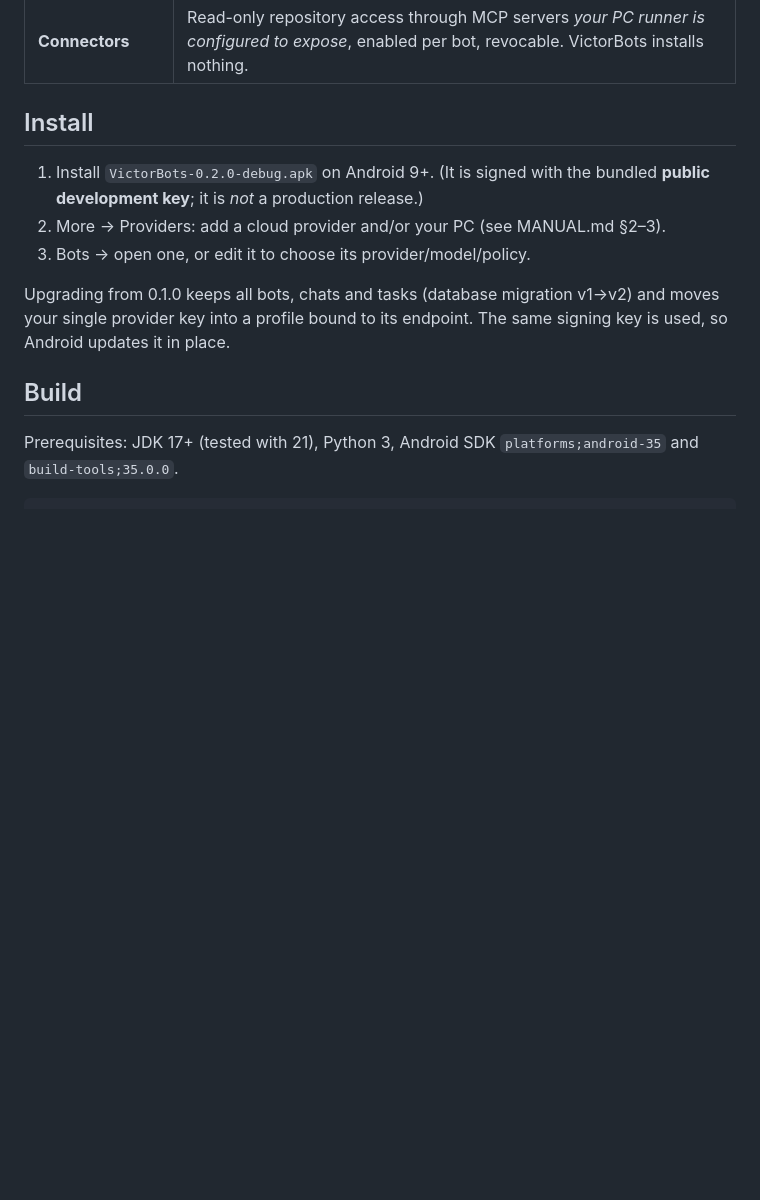
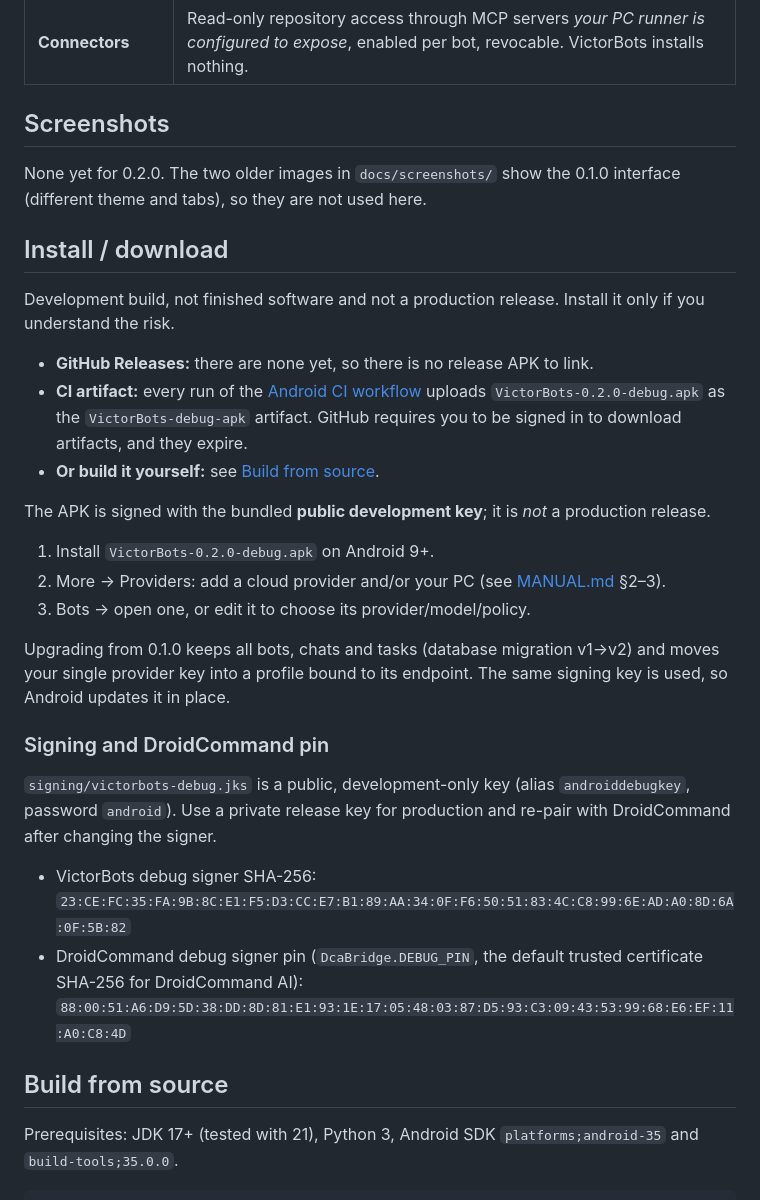
Before and after one commit to Victorious93/VictorBots, a Markdown page: README.md, the part around one of its changes. Rendered like a GitHub page; blank space fills up the shorter version.

```diff
--- a/README.md
+++ b/README.md
@@ -24,15 +41,34 @@ VictorBots owns bot profiles, conversations, team coordination, memory controls
 | **Routines** | Opt-in, created switched off. PC routines run on the PC runner's clock (continue when the phone is offline). Phone routines use Android's inexact JobScheduler (≈15 min at best) and the same policy. A run is *succeeded* only after its work finished. |
 | **Connectors** | Read-only repository access through MCP servers *your PC runner is configured to expose*, enabled per bot, revocable. VictorBots installs nothing. |
 
-## Install
+## Screenshots
 
-1. Install `VictorBots-0.2.0-debug.apk` on Android 9+. (It is signed with the bundled **public development key**; it is *not* a production release.)
-2. More → Providers: add a cloud provider and/or your PC (see MANUAL.md §2–3).
+None yet for 0.2.0. The two older images in `docs/screenshots/` show the 0.1.0 interface (different theme and tabs), so they are not used here.
+
+## Install / download
+
+Development build, not finished software and not a production release. Install it only if you understand the risk.
+
+- **GitHub Releases:** there are none yet, so there is no release APK to link.
+- **CI artifact:** every run of the [Android CI workflow](https://github.com/Victorious93/VictorBots/actions/workflows/android.yml) uploads `VictorBots-0.2.0-debug.apk` as the `VictorBots-debug-apk` artifact. GitHub requires you to be signed in to download artifacts, and they expire.
+- **Or build it yourself:** see [Build from source](#build-from-source).
+
+The APK is signed with the bundled **public development key**; it is *not* a production release.
+
+1. Install `VictorBots-0.2.0-debug.apk` on Android 9+.
+2. More → Providers: add a cloud provider and/or your PC (see [MANUAL.md](MANUAL.md) §2–3).
 3. Bots → open one, or edit it to choose its provider/model/policy.
 
 Upgrading from 0.1.0 keeps all bots, chats and tasks (database migration v1→v2) and moves your single provider key into a profile bound to its endpoint. The same signing key is used, so Android updates it in place.
 
-## Build
+### Signing and DroidCommand pin
+
+`signing/victorbots-debug.jks` is a public, development-only key (alias `androiddebugkey`, password `android`). Use a private release key for production and re-pair with DroidCommand after changing the signer.
+
+- VictorBots debug signer SHA-256: `23:CE:FC:35:FA:9B:8C:E1:F5:D3:CC:E7:B1:89:AA:34:0F:F6:50:51:83:4C:C8:99:6E:AD:A0:8D:6A:0F:5B:82`
+- DroidCommand debug signer pin (`DcaBridge.DEBUG_PIN`, the default trusted certificate SHA-256 for DroidCommand AI): `88:00:51:A6:D9:5D:38:DD:8D:81:E1:93:1E:17:05:48:03:87:D5:93:C3:09:43:53:99:68:E6:EF:11:A0:C8:4D`
+
+## Build from source
 
 Prerequisites: JDK 17+ (tested with 21), Python 3, Android SDK `platforms;android-35` and `build-tools;35.0.0`.
 
```
Also changed, not shown: other parts of README.md (+30 -7 lines), docs/assets/banner.jpg (added), docs/assets/icon.jpg (added).
